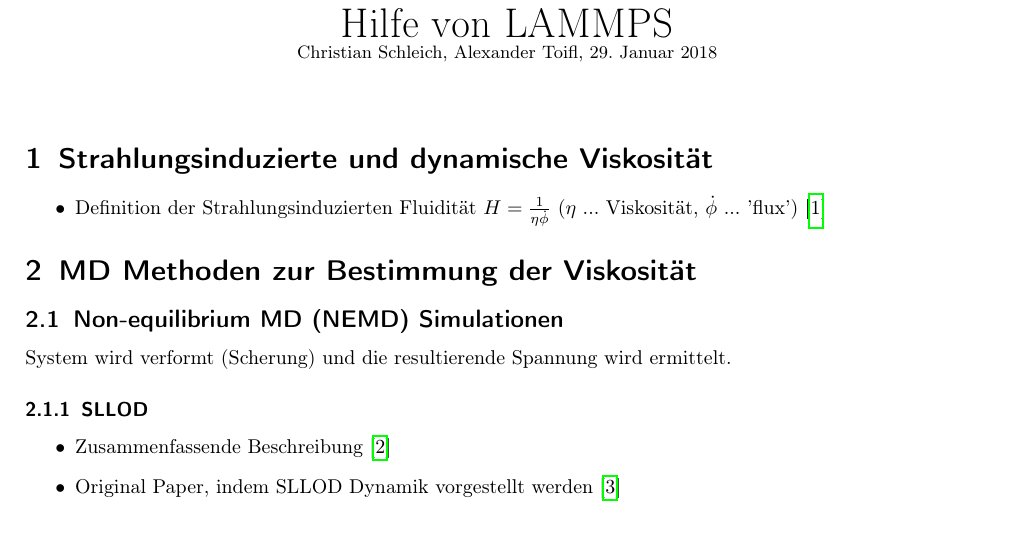
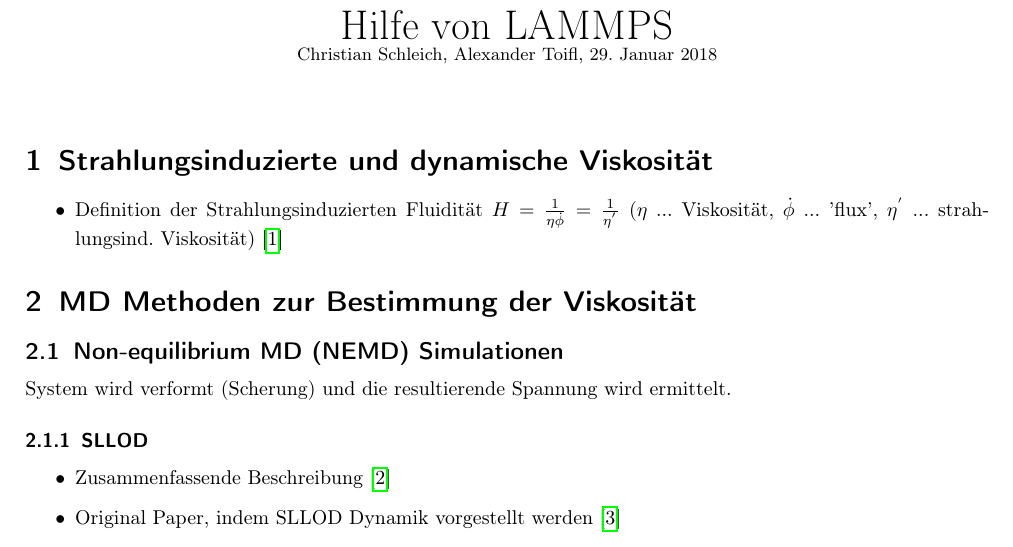
Before and after one commit to AlexanderToifl/RIV, a LaTeX document (doc/viscosity_summary.tex): part of page 1 of 2, cut so that both start at the same text. Compiled offline with pdfLaTeX.

Commit message:
Irradiation Induced Viscosity Added

```diff
--- a/doc/viscosity_summary.tex
+++ b/doc/viscosity_summary.tex
@@ -87,7 +87,7 @@
 
 \section{Strahlungsinduzierte und dynamische Viskosität}
 \begin{itemize}
-	 \item Definition der Strahlungsinduzierten Fluidität $H = \frac 1 {\eta \dot{\phi}}$ ($\eta$ ... Viskosität, $\dot{\phi}$ ... 'flux') \cite{Mayr2003}
+	 \item Definition der Strahlungsinduzierten Fluidität $H = \frac 1 {\eta \dot{\phi}} = \frac 1 {\eta^{'}}$  ($\eta$ ... Viskosität, $\dot{\phi}$ ... 'flux', $\eta^{'}$ ... strahlungsind. Viskosität) \cite{Mayr2003}
 \end{itemize}
 
 
```
